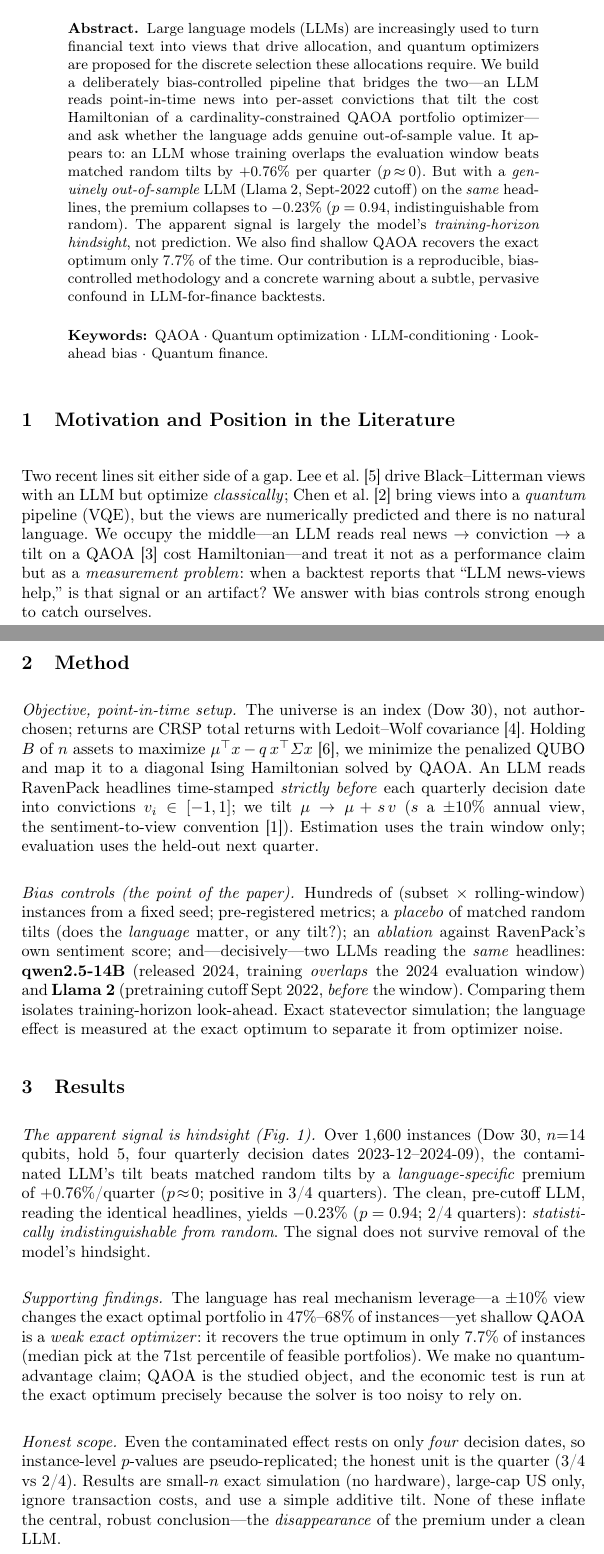
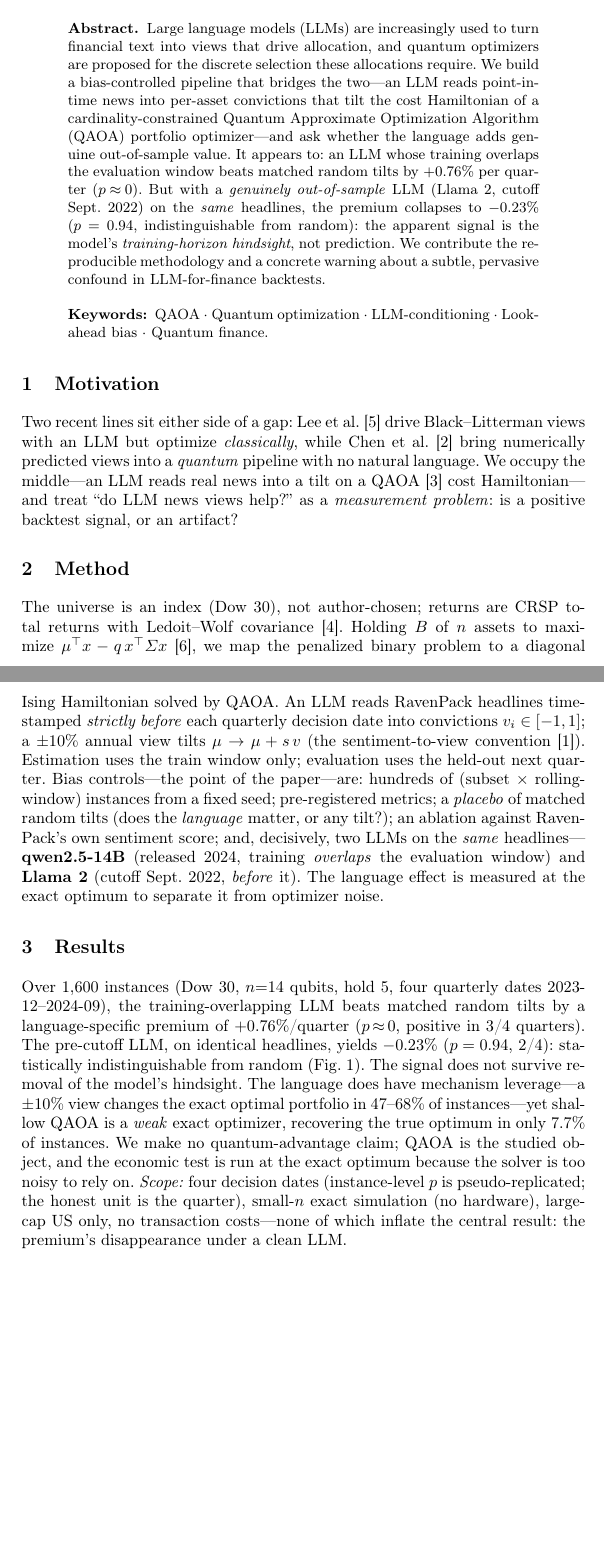
Before and after one commit to pbathuri/qlpc, a LaTeX paper (paper/study/abstract.tex): two parts of pages 1 and 2 of 4, joined at a grey line, cut so that both start at the same text, the shorter picture padded with empty space. Compiled offline with pdfLaTeX.

Commit message:
abstract: trim to 2 pages (LNCS limit), expand acronyms at first use; B&W-legible figure (hatching)
- condensed to ~2pp for the Student Poster Session 2-page limit
- expand QAOA at first use; no abstract footnotes (Springer rule)
- compare figure: add hatch patterns so the two LLMs are legible in grayscale
  (Springer: colored figures printed B&W must remain legible)

```diff
--- a/paper/study/abstract.tex
+++ b/paper/study/abstract.tex
@@ -1,12 +1,10 @@
 % QNLPAI 2026 — STUDENT POSTER SESSION ABSTRACT (<= 2 pages, Springer LNCS).
 % Compile on the Overleaf "Springer Nature LNCS" template (provides llncs.cls + splncs04.bst).
-% Submit with the draft poster (poster.pdf). Figure paths assume ../figures/ from this file's folder,
-% or copy figures next to the .tex on Overleaf.
+% Submit with the draft poster (poster.pdf). Keep compare_clean_vs_contaminated.pdf next to this .tex.
 \documentclass[runningheads]{llncs}
 \usepackage[T1]{fontenc}
 \usepackage{graphicx}
 \usepackage{amsmath,amssymb}
-\usepackage{booktabs}
 \usepackage[hidelinks]{hyperref}
 
 \begin{document}
@@ -22,45 +20,38 @@ Training-Horizon Confound in LLM-Conditioned QAOA}
 \begin{abstract}
 Large language models (LLMs) are increasingly used to turn financial text into views that drive
 allocation, and quantum optimizers are proposed for the discrete selection these allocations require. We
-build a deliberately bias-controlled pipeline that bridges the two---an LLM reads point-in-time news into
-per-asset convictions that tilt the cost Hamiltonian of a cardinality-constrained QAOA portfolio
-optimizer---and ask whether the language adds genuine out-of-sample value. It appears to: an LLM whose
-training overlaps the evaluation window beats matched random tilts by $+0.76\%$ per quarter
-($p\!\approx\!0$). But with a \emph{genuinely out-of-sample} LLM (Llama~2, Sept-2022 cutoff) on the
-\emph{same} headlines, the premium collapses to $-0.23\%$ ($p=0.94$, indistinguishable from random). The
-apparent signal is largely the model's \emph{training-horizon hindsight}, not prediction. We also find
-shallow QAOA recovers the exact optimum only $7.7\%$ of the time. Our contribution is a reproducible,
-bias-controlled methodology and a concrete warning about a subtle, pervasive confound in LLM-for-finance
-backtests.
+build a bias-controlled pipeline that bridges the two---an LLM reads point-in-time news into per-asset
+convictions that tilt the cost Hamiltonian of a cardinality-constrained Quantum Approximate Optimization
+Algorithm (QAOA) portfolio optimizer---and ask whether the language adds genuine out-of-sample value. It
+appears to: an LLM whose training overlaps the evaluation window beats matched random tilts by $+0.76\%$
+per quarter ($p\!\approx\!0$). But with a \emph{genuinely out-of-sample} LLM (Llama~2, cutoff Sept.\ 2022)
+on the \emph{same} headlines, the premium collapses to $-0.23\%$ ($p=0.94$, indistinguishable from
+random): the apparent signal is the model's \emph{training-horizon hindsight}, not prediction. We
+contribute the reproducible methodology and a concrete warning about a subtle, pervasive confound in
+LLM-for-finance backtests.
 \keywords{QAOA \and Quantum optimization \and LLM-conditioning \and Look-ahead bias \and Quantum finance.}
 \end{abstract}
 
-\section{Motivation and Position in the Literature}
-Two recent lines sit either side of a gap. Lee et al.~\cite{lee2025llmbl} drive Black--Litterman views
-with an LLM but optimize \emph{classically}; Chen et al.~\cite{chen2023qbl} bring views into a
-\emph{quantum} pipeline (VQE), but the views are numerically predicted and there is no natural language. We occupy the middle---an LLM reads
-real news $\to$ conviction $\to$ a tilt on a QAOA~\cite{farhi2014qaoa} cost Hamiltonian---and treat it not
-as a performance claim but as a \emph{measurement problem}: when a backtest reports that ``LLM news-views
-help,'' is that signal or an artifact? We answer with bias controls strong enough to catch ourselves.
+\section{Motivation}
+Two recent lines sit either side of a gap: Lee et al.~\cite{lee2025llmbl} drive Black--Litterman views
+with an LLM but optimize \emph{classically}, while Chen et al.~\cite{chen2023qbl} bring numerically
+predicted views into a \emph{quantum} pipeline with no natural language. We occupy the middle---an LLM
+reads real news into a tilt on a QAOA~\cite{farhi2014qaoa} cost Hamiltonian---and treat ``do LLM news
+views help?'' as a \emph{measurement problem}: is a positive backtest signal, or an artifact?
 
 \section{Method}
-\paragraph{Objective, point-in-time setup.}
 The universe is an index (Dow~30), not author-chosen; returns are CRSP total returns with Ledoit--Wolf
-covariance~\cite{ledoit2004}. Holding $B$ of $n$ assets to maximize $\mu^\top x-q\,x^\top\Sigma x$
-\cite{markowitz1952}, we minimize the penalized QUBO and map it to a diagonal Ising Hamiltonian solved by
-QAOA. An LLM reads RavenPack headlines time-stamped \emph{strictly before} each quarterly decision date
-into convictions $v_i\in[-1,1]$; we tilt $\mu\to\mu+s\,v$ ($s$ a $\pm10\%$ annual view, the
-sentiment-to-view convention~\cite{black1992litterman}). Estimation uses the train window only; evaluation
-uses the held-out next quarter.
-
-\paragraph{Bias controls (the point of the paper).}
-Hundreds of (subset $\times$ rolling-window) instances from a fixed seed; pre-registered metrics; a
-\emph{placebo} of matched random tilts (does the \emph{language} matter, or any tilt?); an \emph{ablation}
-against RavenPack's own sentiment score; and---decisively---two LLMs reading the \emph{same} headlines:
-\textbf{qwen2.5-14B} (released 2024, training \emph{overlaps} the 2024 evaluation window) and
-\textbf{Llama~2} (pretraining cutoff Sept~2022, \emph{before} the window). Comparing them isolates
-training-horizon look-ahead. Exact statevector simulation; the language effect is measured at the exact
-optimum to separate it from optimizer noise.
+covariance~\cite{ledoit2004}. Holding $B$ of $n$ assets to maximize $\mu^\top x - q\,x^\top\Sigma x$
+\cite{markowitz1952}, we map the penalized binary problem to a diagonal Ising Hamiltonian solved by QAOA.
+An LLM reads RavenPack headlines time-stamped \emph{strictly before} each quarterly decision date into
+convictions $v_i\in[-1,1]$; a $\pm10\%$ annual view tilts $\mu\to\mu+s\,v$ (the sentiment-to-view
+convention~\cite{black1992litterman}). Estimation uses the train window only; evaluation uses the
+held-out next quarter. Bias controls---the point of the paper---are: hundreds of (subset $\times$
+rolling-window) instances from a fixed seed; pre-registered metrics; a \emph{placebo} of matched random
+tilts (does the \emph{language} matter, or any tilt?); an ablation against RavenPack's own sentiment
+score; and, decisively, two LLMs on the \emph{same} headlines---\textbf{qwen2.5-14B} (released 2024,
+training \emph{overlaps} the evaluation window) and \textbf{Llama~2} (cutoff Sept.\ 2022, \emph{before}
+it). The language effect is measured at the exact optimum to separate it from optimizer noise.
 
 \section{Results}
 \begin{figure}[t]\centering
@@ -71,22 +62,14 @@ on the same headlines (left); per-quarter effects, with only four decision dates
 \label{fig:main}
 \end{figure}
+Over 1{,}600 instances (Dow~30, $n{=}14$ qubits, hold~5, four quarterly dates 2023-12--2024-09), the
+training-overlapping LLM beats matched random tilts by a language-specific premium of $+0.76\%$/quarter
+($p\!\approx\!0$, positive in 3/4 quarters). The pre-cutoff LLM, on identical headlines, yields $-0.23\%$
+($p=0.94$, 2/4): statistically indistinguishable from random (Fig.~\ref{fig:main}). The signal does not
+survive removal of the model's hindsight. The language does have mechanism leverage---a $\pm10\%$ view
+changes the exact optimal portfolio in $47$--$68\%$ of instances---yet shallow QAOA is a \emph{weak}
+exact optimizer, recovering the true optimum in only $7.7\%$ of instances. We make no quantum-advantage
+claim; QAOA is the studied object, and the economic test is run at the exact optimum because the solver
+is too noisy to rely on. \emph{Scope:} four decision dates (instance-level $p$ is pseudo-replicated; the
+honest unit is the quarter), small-$n$ exact simulation (no hardware), large-cap US only, no transaction
+costs---none of which inflate the central result: the premium's disappearance under a clean LLM.
 
-\paragraph{The apparent signal is hindsight (Fig.~\ref{fig:main}).}
-Over 1{,}600 instances (Dow~30, $n{=}14$ qubits, hold~5, four quarterly decision dates 2023-12--2024-09),
-the contaminated LLM's tilt beats matched random tilts by a \emph{language-specific} premium of
-$+0.76\%$/quarter ($p\!\approx\!0$; positive in 3/4 quarters). The clean, pre-cutoff LLM, reading the
-identical headlines, yields $-0.23\%$ ($p=0.94$; 2/4 quarters): \emph{statistically indistinguishable from
-random}. The signal does not survive removal of the model's hindsight.
-
-\paragraph{Supporting findings.}
-The language has real mechanism leverage---a $\pm10\%$ view changes the exact optimal portfolio in
-$47\%$--$68\%$ of instances---yet shallow QAOA is a \emph{weak exact optimizer}: it recovers the true
-optimum in only $7.7\%$ of instances (median pick at the 71st percentile of feasible portfolios). We make
-no quantum-advantage claim; QAOA is the studied object, and the economic test is run at the exact optimum
-precisely because the solver is too noisy to rely on.
-
-\paragraph{Honest scope.}
-Even the contaminated effect rests on only \emph{four} decision dates, so instance-level $p$-values are
-pseudo-replicated; the honest unit is the quarter (3/4 vs 2/4). Results are small-$n$ exact simulation (no
-hardware), large-cap US only, ignore transaction costs, and use a simple additive tilt. None of these
-inflate the central, robust conclusion---the \emph{disappearance} of the premium under a clean LLM.
```
Also changed, not shown: paper/study/submission/abstract.tex (+49 -69 lines), paper/study/figures/compare_clean_vs_contaminated.pdf, paper/study/figures/compare_clean_vs_contaminated.png, paper/study/submission/compare_clean_vs_contaminated.pdf, paper/study/abstract.tex (25 more changed lines), 1 other file.
